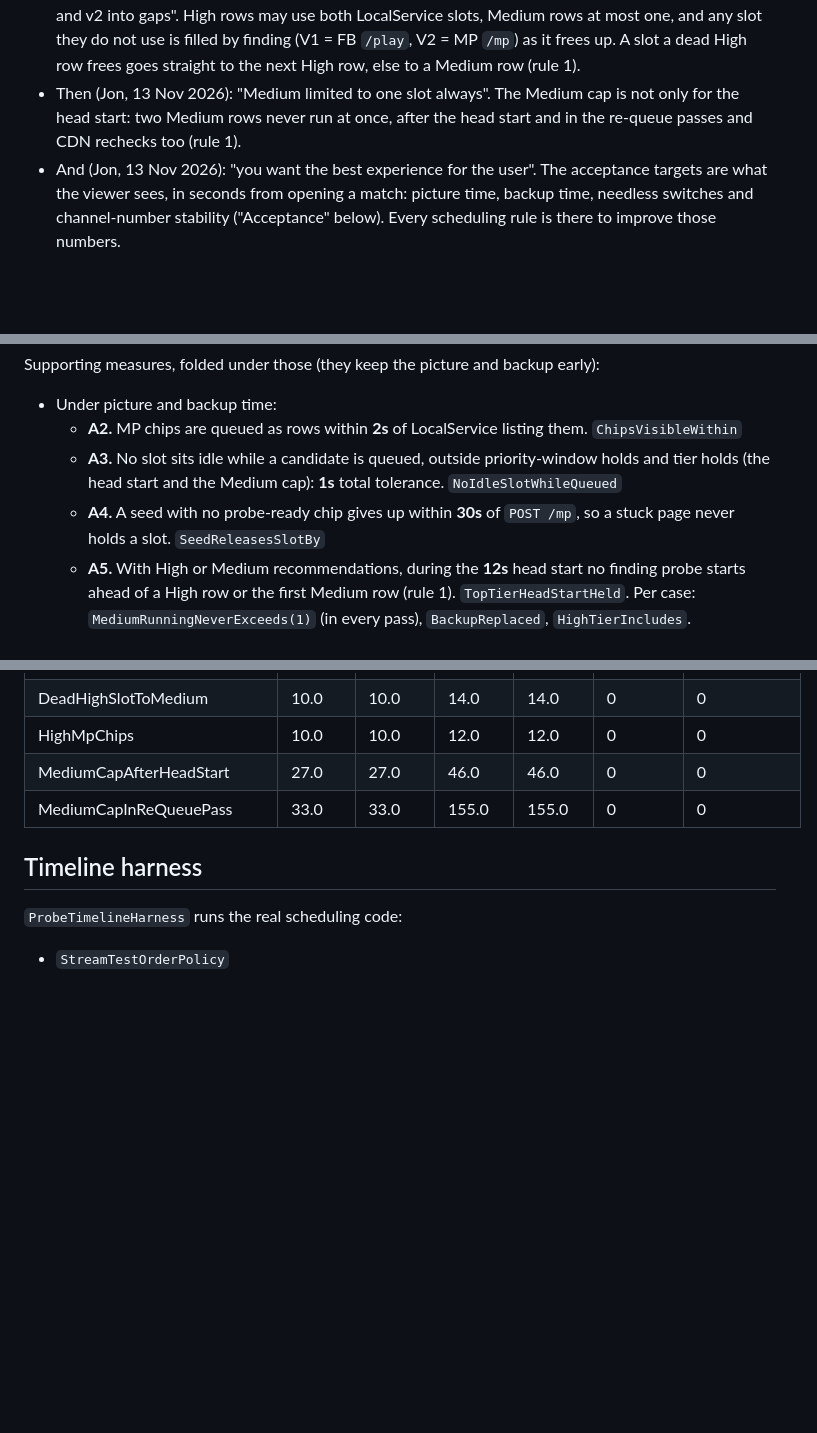
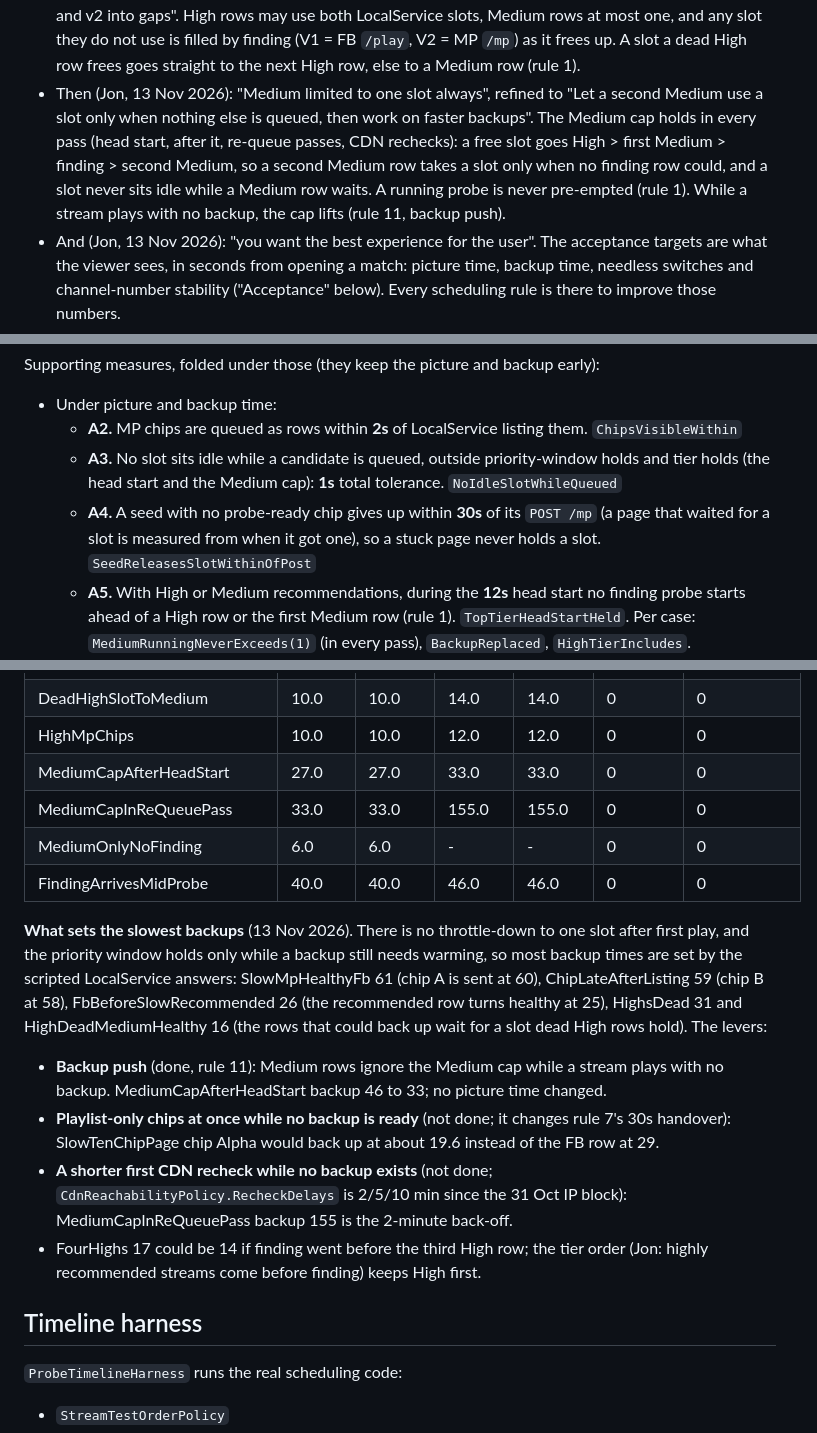
Before and after one commit to Vardy-Party/Client, a Markdown page: docs/PROBE_SCHEDULING_RULES.md, 3 parts joined by grey strips. Drawn GitHub-style; blank space fills up the shorter version.

Commit message:
Docs: second-Medium rule, backup push, slowest-backup analysis, UX table

```diff
--- a/docs/PROBE_SCHEDULING_RULES.md
+++ b/docs/PROBE_SCHEDULING_RULES.md
@@ -13,7 +13,7 @@ Decided (Jon, 13 Nov 2026): "first come first served on playable streams." No ro
 Decided (Jon, 13 Nov 2026): "You talk of a singular recommended stream but there can be multiple. The point of this exercise is to find the best way of getting a good stream in front of a user fastest and to have a backup stream ready. So highly recommended streams come before finding." Then: "Top tier is High confidence only", "Option B, head start then overlap", "Yes, cut the startup drain and second /play", and "medium-confidence should NOT be disregarded". So:
 - High-confidence recommended rows (the top tier) come first, Medium-confidence rows (the second tier) next, then finding (Low recommendations, MP pages, FB rows). After the 12s head start, first come, first served (rules 1, 9).
 - Then (Jon, 13 Nov 2026): "high can occupy 2 slots on local-service / medium only one / then fit in v1 and v2 into gaps". High rows may use both LocalService slots, Medium rows at most one, and any slot they do not use is filled by finding (V1 = FB `/play`, V2 = MP `/mp`) as it frees up. A slot a dead High row frees goes straight to the next High row, else to a Medium row (rule 1).
-- Then (Jon, 13 Nov 2026): "Medium limited to one slot always". The Medium cap is not only for the head start: two Medium rows never run at once, after the head start and in the re-queue passes and CDN rechecks too (rule 1).
+- Then (Jon, 13 Nov 2026): "Medium limited to one slot always", refined to "Let a second Medium use a slot only when nothing else is queued, then work on faster backups". The Medium cap holds in every pass (head start, after it, re-queue passes, CDN rechecks): a free slot goes High > first Medium > finding > second Medium, so a second Medium row takes a slot only when no finding row could, and a slot never sits idle while a Medium row waits. A running probe is never pre-empted (rule 1). While a stream plays with no backup, the cap lifts (rule 11, backup push).
 - And (Jon, 13 Nov 2026): "you want the best experience for the user". The acceptance targets are what the viewer sees, in seconds from opening a match: picture time, backup time, needless switches and channel-number stability ("Acceptance" below). Every scheduling rule is there to improve those numbers.
 - And: the backup is the second playable High row, then the first playable Medium row, then the first playable finding row, whatever the channel numbers; a better-tier row that turns playable later replaces a finding backup. The chips of a High (Medium) MP page are High (Medium) rows (rules 1, 11).
 - First play uses the link the probe returned; a fresh `/play` only when that link genuinely cannot be reused. First play never waits for other probes: the startup drain and the second `/play` are gone (rule 12).
@@ -73,7 +73,7 @@ Supporting measures, folded under those (they keep the picture and backup early)
 - Under picture and backup time:
   - **A2.** MP chips are queued as rows within **2s** of LocalService listing them. `ChipsVisibleWithin`
   - **A3.** No slot sits idle while a candidate is queued, outside priority-window holds and tier holds (the head start and the Medium cap): **1s** total tolerance. `NoIdleSlotWhileQueued`
-  - **A4.** A seed with no probe-ready chip gives up within **30s** of `POST /mp`, so a stuck page never holds a slot. `SeedReleasesSlotBy`
+  - **A4.** A seed with no probe-ready chip gives up within **30s** of its `POST /mp` (a page that waited for a slot is measured from when it got one), so a stuck page never holds a slot. `SeedReleasesSlotWithinOfPost`
   - **A5.** With High or Medium recommendations, during the **12s** head start no finding probe starts ahead of a High row or the first Medium row (rule 1). `TopTierHeadStartHeld`. Per case: `MediumRunningNeverExceeds(1)` (in every pass), `BackupReplaced`, `HighTierIncludes`.
 - LocalService load (rules 2-3), per case: `LocalServiceSessionsNeverExceed`, `SessionsAtMostUntilListed` (at most 2 sessions until the chip list), `MpHoldsNoSlotFrom`, `NoSlotHeldAtEnd`, `PlaysBesideHarvestAtLeast` (2 FB beside the background harvest), `MpPostsAtOnceNeverExceed(1)`, `MpPostCount`.
 
@@ -123,9 +123,17 @@ Generated by the harness: `ProbeSchedulingRulesTests.UxTable_MatchesTheRulesDoc`
 | EarlyFbBeforeLateMedium | 9.0 | 9.0 | 13.0 | 13.0 | 0 | 0 |
 | DeadHighSlotToMedium | 10.0 | 10.0 | 14.0 | 14.0 | 0 | 0 |
 | HighMpChips | 10.0 | 10.0 | 12.0 | 12.0 | 0 | 0 |
-| MediumCapAfterHeadStart | 27.0 | 27.0 | 46.0 | 46.0 | 0 | 0 |
+| MediumCapAfterHeadStart | 27.0 | 27.0 | 33.0 | 33.0 | 0 | 0 |
 | MediumCapInReQueuePass | 33.0 | 33.0 | 155.0 | 155.0 | 0 | 0 |
+| MediumOnlyNoFinding | 6.0 | 6.0 | - | - | 0 | 0 |
+| FindingArrivesMidProbe | 40.0 | 40.0 | 46.0 | 46.0 | 0 | 0 |
 <!-- ux-table:end -->
+
+**What sets the slowest backups** (13 Nov 2026). There is no throttle-down to one slot after first play, and the priority window holds only while a backup still needs warming, so most backup times are set by the scripted LocalService answers: SlowMpHealthyFb 61 (chip A is sent at 60), ChipLateAfterListing 59 (chip B at 58), FbBeforeSlowRecommended 26 (the recommended row turns healthy at 25), HighsDead 31 and HighDeadMediumHealthy 16 (the rows that could back up wait for a slot dead High rows hold). The levers:
+- **Backup push** (done, rule 11): Medium rows ignore the Medium cap while a stream plays with no backup. MediumCapAfterHeadStart backup 46 to 33; no picture time changed.
+- **Playlist-only chips at once while no backup is ready** (not done; it changes rule 7's 30s handover): SlowTenChipPage chip Alpha would back up at about 19.6 instead of the FB row at 29.
+- **A shorter first CDN recheck while no backup exists** (not done; `CdnReachabilityPolicy.RecheckDelays` is 2/5/10 min since the 31 Oct IP block): MediumCapInReQueuePass backup 155 is the 2-minute back-off.
+- FourHighs 17 could be 14 if finding went before the third High row; the tier order (Jon: highly recommended streams come before finding) keeps High first.
 
 ## Timeline harness
 
```
Also changed, not shown: other parts of docs/PROBE_SCHEDULING_RULES.md (+5 -5 lines), docs/STREAM_PLAYBACK_RULES.md (+1 -1 lines).
